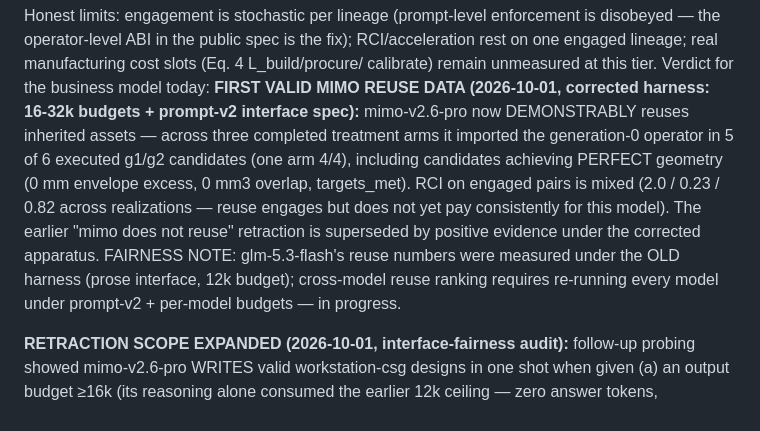
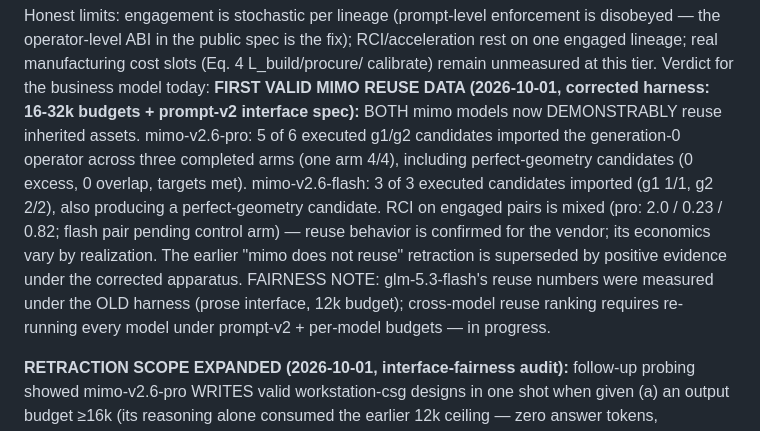
Before and after one commit to DataFlux-Robot/MechanogenesisBench, a Markdown page: docs/LEADERBOARD.md, the part around the change. Rendered like a GitHub page.

Commit message:
feat: mimo-v2.6-flash also reuses (3/3 executed) - both mimo models confirmed asset-reusing under corrected harness

```diff
--- a/docs/LEADERBOARD.md
+++ b/docs/LEADERBOARD.md
@@ -181,15 +181,17 @@ disobeyed — the operator-level ABI in the public spec is the fix); RCI/acceler
 rest on one engaged lineage; real manufacturing cost slots (Eq. 4 L_build/procure/
 calibrate) remain unmeasured at this tier. Verdict for the business model today:
 **FIRST VALID MIMO REUSE DATA (2026-10-01, corrected harness: 16-32k budgets +
-prompt-v2 interface spec):** mimo-v2.6-pro now DEMONSTRABLY reuses inherited assets —
-across three completed treatment arms it imported the generation-0 operator in 5 of 6
-executed g1/g2 candidates (one arm 4/4), including candidates achieving PERFECT geometry
-(0 mm envelope excess, 0 mm3 overlap, targets_met). RCI on engaged pairs is mixed
-(2.0 / 0.23 / 0.82 across realizations — reuse engages but does not yet pay consistently
-for this model). The earlier "mimo does not reuse" retraction is superseded by positive
-evidence under the corrected apparatus. FAIRNESS NOTE: glm-5.3-flash's reuse numbers were
-measured under the OLD harness (prose interface, 12k budget); cross-model reuse ranking
-requires re-running every model under prompt-v2 + per-model budgets — in progress.
+prompt-v2 interface spec):** BOTH mimo models now DEMONSTRABLY reuse inherited assets.
+mimo-v2.6-pro: 5 of 6 executed g1/g2 candidates imported the generation-0 operator
+across three completed arms (one arm 4/4), including perfect-geometry candidates
+(0 excess, 0 overlap, targets met). mimo-v2.6-flash: 3 of 3 executed candidates
+imported (g1 1/1, g2 2/2), also producing a perfect-geometry candidate. RCI on engaged
+pairs is mixed (pro: 2.0 / 0.23 / 0.82; flash pair pending control arm) — reuse
+behavior is confirmed for the vendor; its economics vary by realization. The earlier
+"mimo does not reuse" retraction is superseded by positive evidence under the corrected
+apparatus. FAIRNESS NOTE: glm-5.3-flash's reuse numbers were measured under the OLD
+harness (prose interface, 12k budget); cross-model reuse ranking requires re-running
+every model under prompt-v2 + per-model budgets — in progress.
 
 **RETRACTION SCOPE EXPANDED (2026-10-01, interface-fairness audit):** follow-up probing
 showed mimo-v2.6-pro WRITES valid workstation-csg designs in one shot when given (a) an
```
